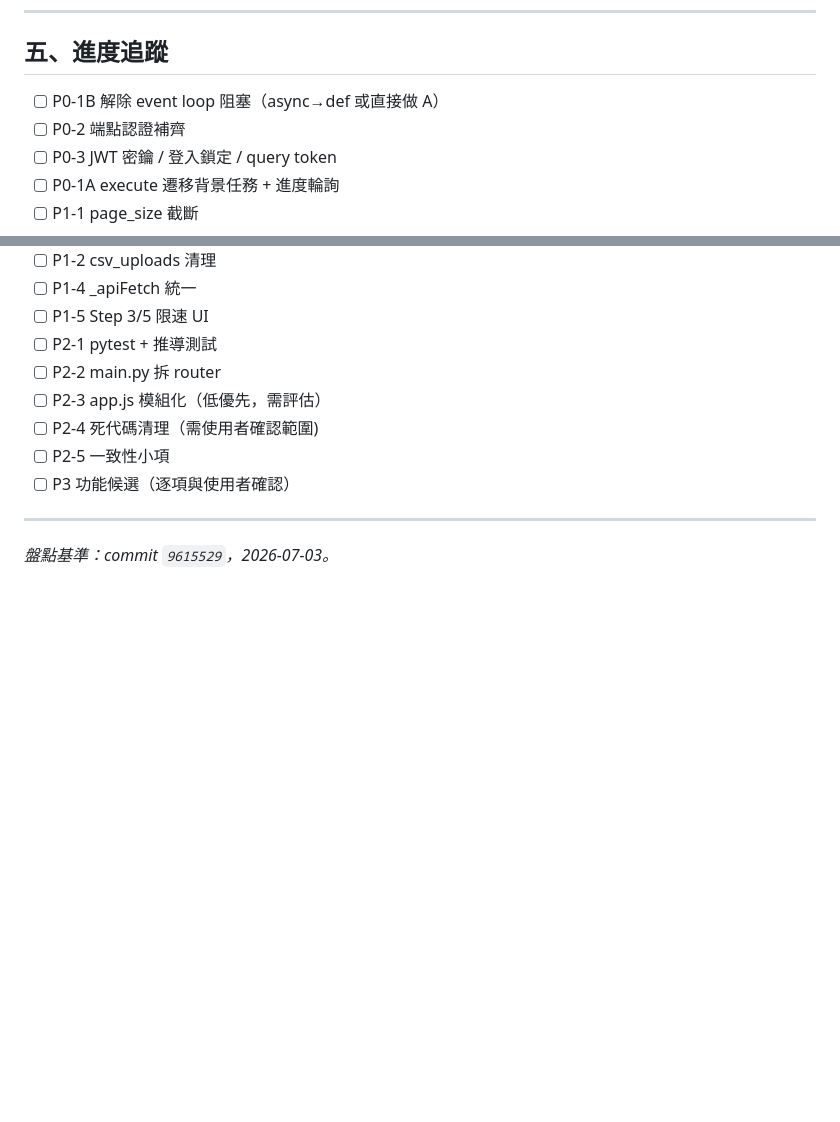
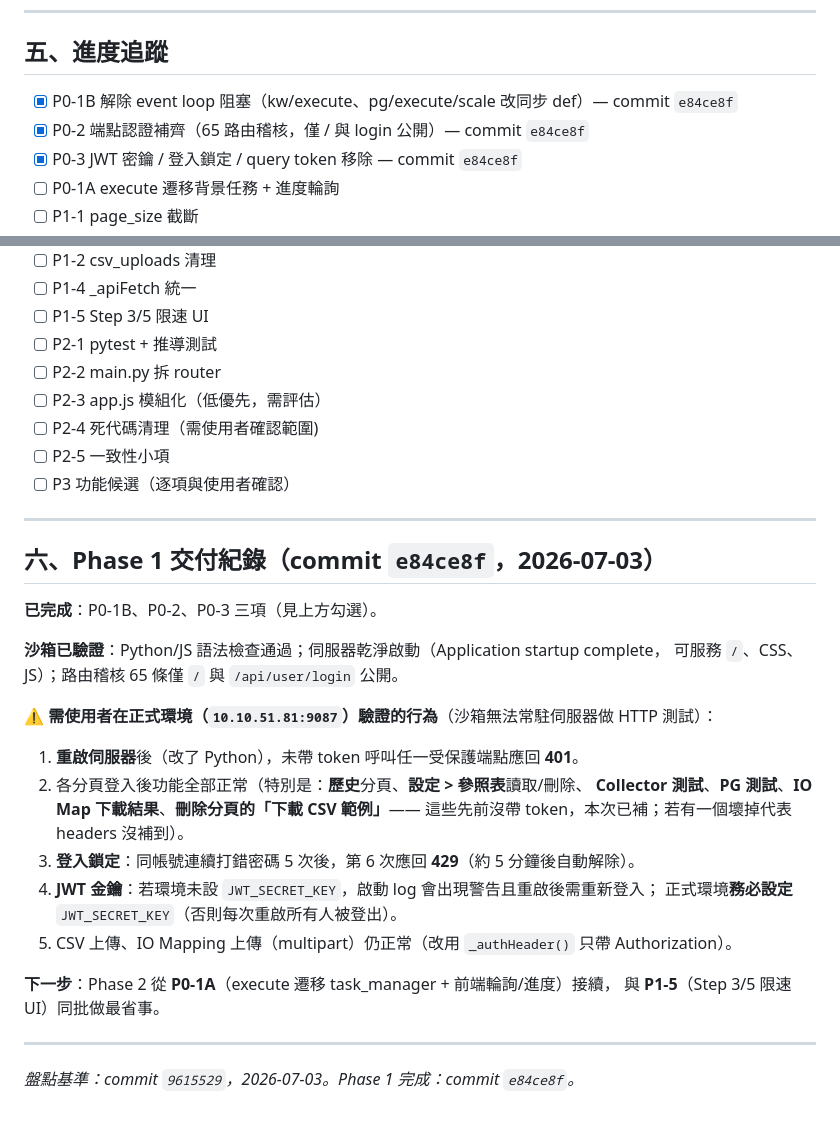
Before and after one commit to channian/ThingsBoradAPIWebUI, a Markdown page: docs/PLAN_optimization_roadmap.md, 2 parts joined by grey strips. GitHub-like rendering; blank space fills up the shorter version.

Commit message:
docs: 標記 Phase 1（P0-1B/P0-2/P0-3）完成 + 使用者驗證清單
Co-Authored-By: Claude <noreply@anthropic.com>
Claude-Session: https://claude.ai/code/session_01N55rjeKxPsqk5xVpseDanY

```diff
--- a/docs/PLAN_optimization_roadmap.md
+++ b/docs/PLAN_optimization_roadmap.md
@@ -219,9 +219,9 @@ Phase 4「打磨」：P2-5 小項 + P3 依使用者需求挑選
 
 ## 五、進度追蹤
 
-- [ ] P0-1B 解除 event loop 阻塞（async→def 或直接做 A）
-- [ ] P0-2 端點認證補齊
-- [ ] P0-3 JWT 密鑰 / 登入鎖定 / query token
+- [x] P0-1B 解除 event loop 阻塞（kw/execute、pg/execute/scale 改同步 def）— commit `e84ce8f`
+- [x] P0-2 端點認證補齊（65 路由稽核，僅 / 與 login 公開）— commit `e84ce8f`
+- [x] P0-3 JWT 密鑰 / 登入鎖定 / query token 移除 — commit `e84ce8f`
 - [ ] P0-1A execute 遷移背景任務 + 進度輪詢
 - [ ] P1-1 page_size 截斷
 - [ ] P1-2 csv_uploads 清理
@@ -236,4 +236,26 @@ Phase 4「打磨」：P2-5 小項 + P3 依使用者需求挑選
 
 ---
 
-*盤點基準：commit `9615529`，2026-07-03。*
+## 六、Phase 1 交付紀錄（commit `e84ce8f`，2026-07-03）
+
+**已完成**：P0-1B、P0-2、P0-3 三項（見上方勾選）。
+
+**沙箱已驗證**：Python/JS 語法檢查通過；伺服器乾淨啟動（Application startup complete，
+可服務 `/`、CSS、JS）；路由稽核 65 條僅 `/` 與 `/api/user/login` 公開。
+
+**⚠️ 需使用者在正式環境（`10.10.51.81:9087`）驗證的行為**（沙箱無法常駐伺服器做 HTTP 測試）：
+1. **重啟伺服器**後（改了 Python），未帶 token 呼叫任一受保護端點應回 **401**。
+2. 各分頁登入後功能全部正常（特別是：**歷史**分頁、**設定 > 參照表**讀取/刪除、
+   **Collector 測試**、**PG 測試**、**IO Map 下載結果**、**刪除分頁的「下載 CSV 範例」**——
+   這些先前沒帶 token，本次已補；若有一個壞掉代表 headers 沒補到）。
+3. **登入鎖定**：同帳號連續打錯密碼 5 次後，第 6 次應回 **429**（約 5 分鐘後自動解除）。
+4. **JWT 金鑰**：若環境未設 `JWT_SECRET_KEY`，啟動 log 會出現警告且重啟後需重新登入；
+   正式環境**務必設定** `JWT_SECRET_KEY`（否則每次重啟所有人被登出）。
+5. CSV 上傳、IO Mapping 上傳（multipart）仍正常（改用 `_authHeader()` 只帶 Authorization）。
+
+**下一步**：Phase 2 從 **P0-1A**（execute 遷移 task_manager + 前端輪詢/進度）接續，
+與 **P1-5**（Step 3/5 限速 UI）同批做最省事。
+
+---
+
+*盤點基準：commit `9615529`，2026-07-03。Phase 1 完成：commit `e84ce8f`。*
```
